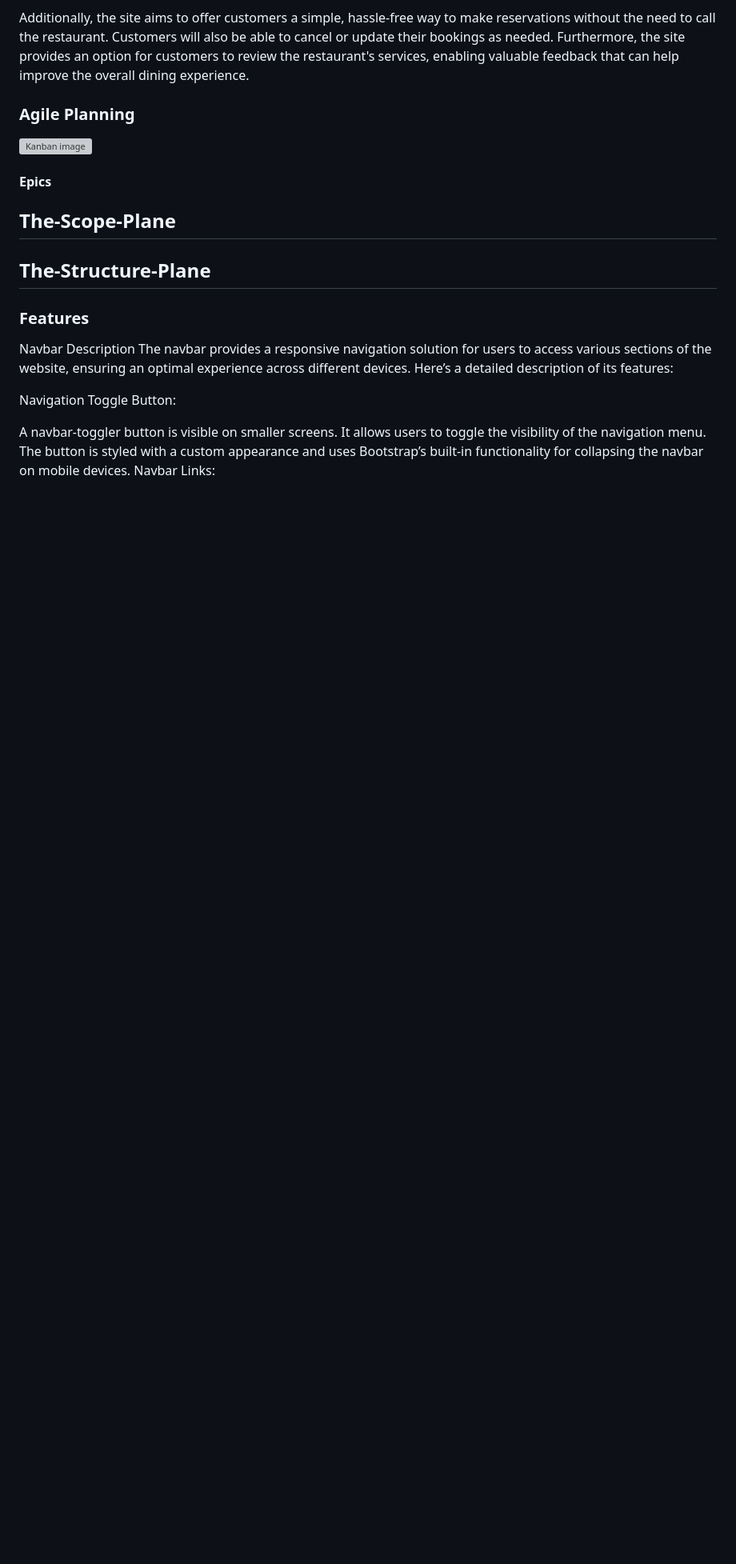
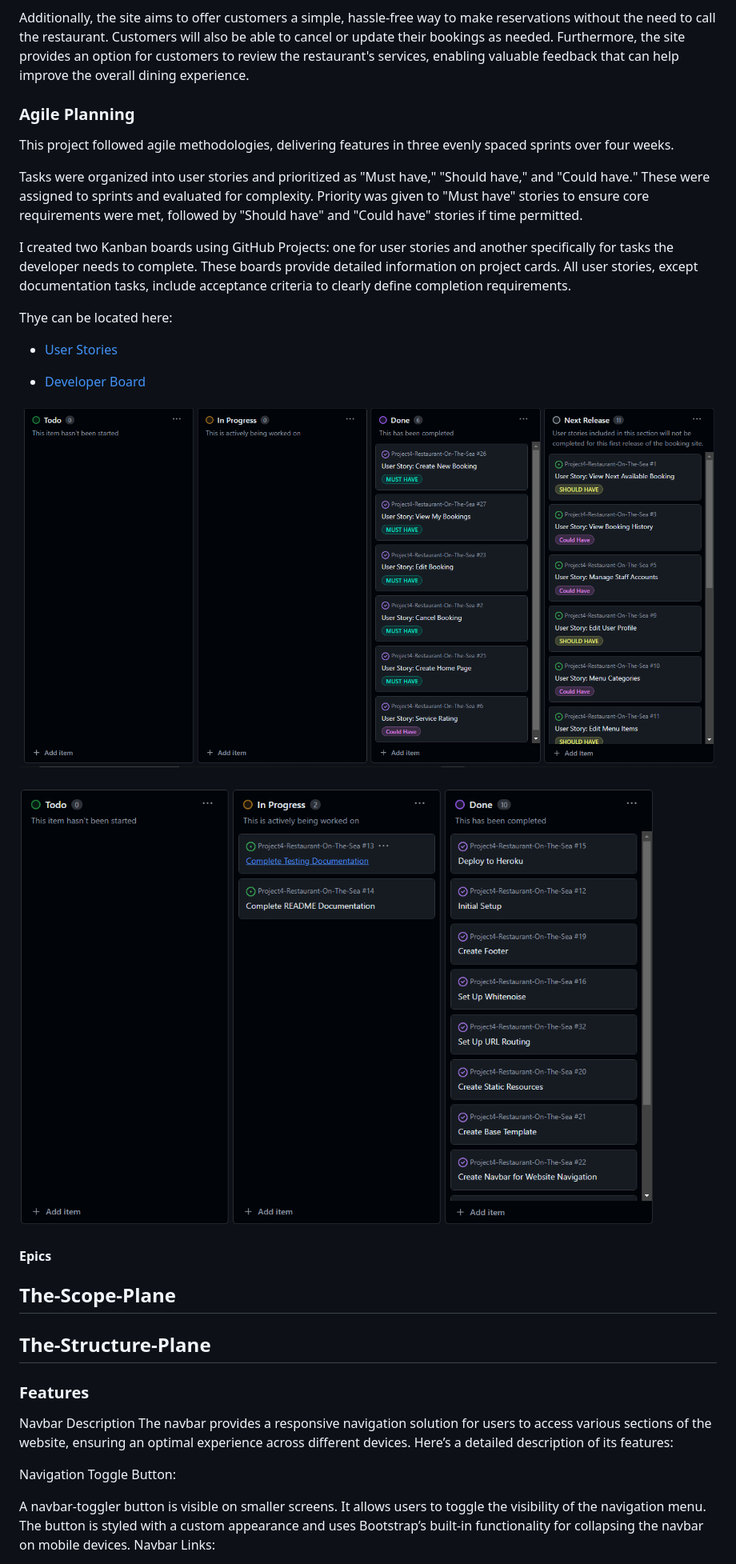
Before and after one commit to Cosmin1907/Project4-Restaurant-On-The-Sea, a Markdown page: README.md, the part around the change. Shown: that part at 80% size. Drawn GitHub-style; pictures changed too: docs/readme_img/kanban_dev.PNG (added), docs/readme_img/kanban_user.PNG (added); blank space fills up the shorter version; grey boxes are pictures that could not be loaded.

Commit message:
Add agile planning section

```diff
--- a/README.md
+++ b/README.md
@@ -21,8 +21,21 @@ Additionally, the site aims to offer customers a simple, hassle-free way to make
 
 ### Agile Planning
 
+This project followed agile methodologies, delivering features in three evenly spaced sprints over four weeks.
 
-![Kanban image]()
+Tasks were organized into user stories and prioritized as "Must have," "Should have," and "Could have." These were assigned to sprints and evaluated for complexity. Priority was given to "Must have" stories to ensure core requirements were met, followed by "Should have" and "Could have" stories if time permitted.
+
+I created two Kanban boards using GitHub Projects: one for user stories and another specifically for tasks the developer needs to complete. These boards provide detailed information on project cards. All user stories, except documentation tasks, include acceptance criteria to clearly define completion requirements.
+
+Thye can be located here:
+
+- [User Stories](https://github.com/users/Cosmin1907/projects/4)
+
+- [Developer Board](https://github.com/users/Cosmin1907/projects/6/views/1)
+
+![Kanban image](docs/readme_img/kanban_user.PNG)
+
+![Kanban image](docs/readme_img/kanban_dev.PNG)
 
 #### Epics
 
```
